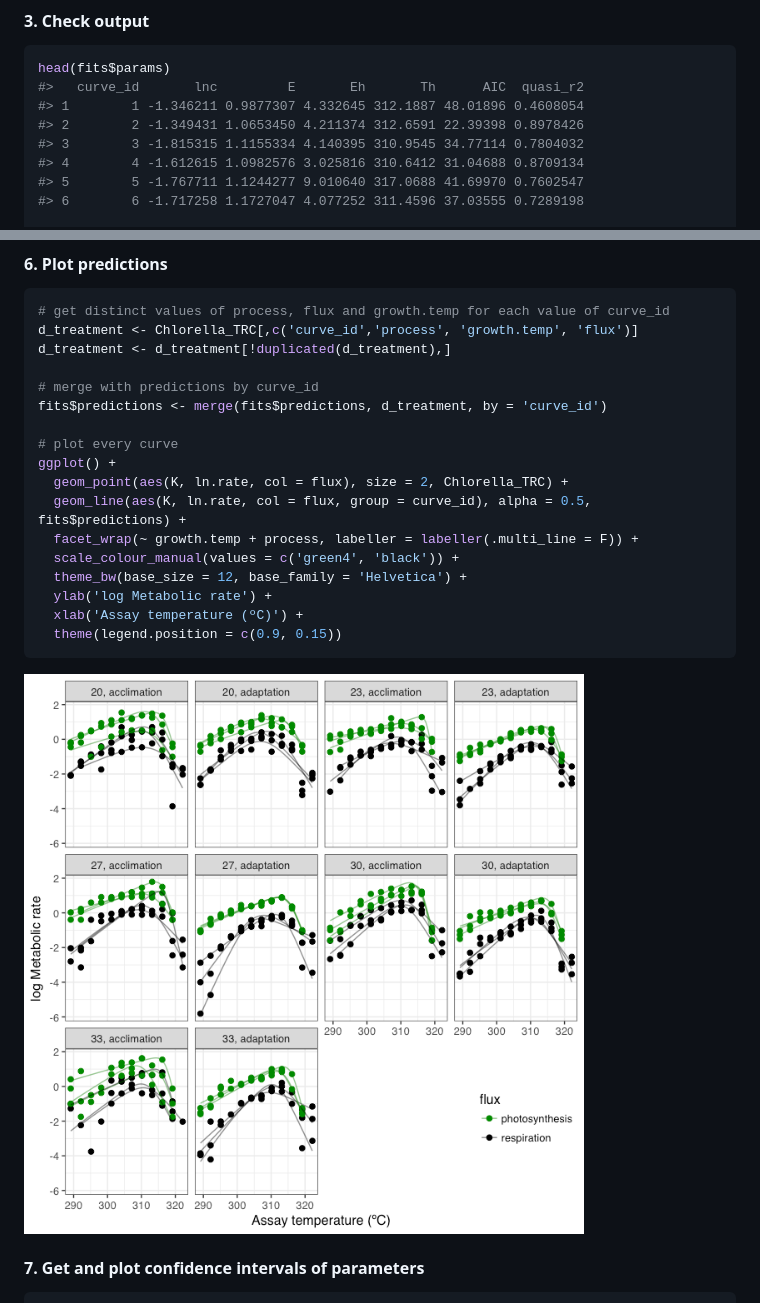
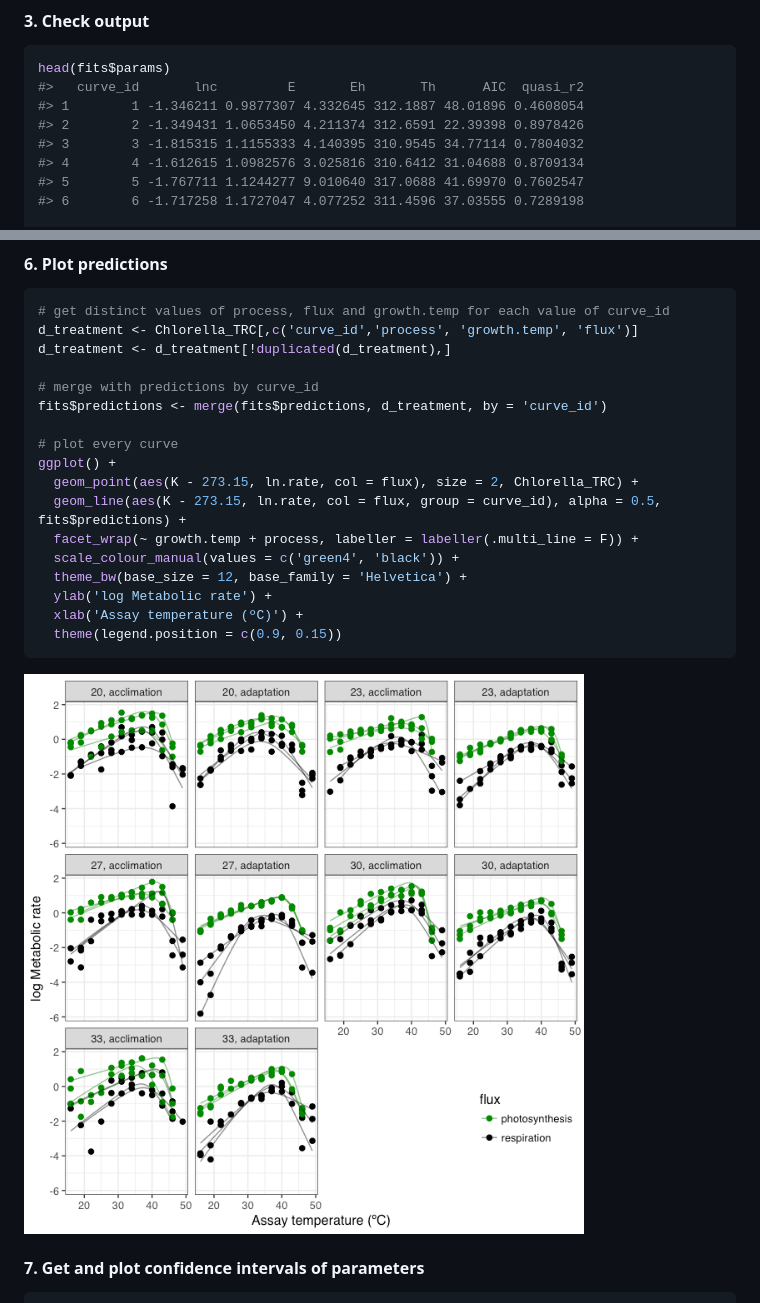
Before and after one commit to padpadpadpad/nlsLoop, a Markdown page: README.md, 2 parts joined by grey strips. Drawn GitHub-style; pictures changed too: README-data_wrangling-1.png.

Commit message:
FIX OTHER AXIS PROBLEMS

```diff
--- a/README.md
+++ b/README.md
@@ -73,7 +73,7 @@ head(fits$params)
 #>   curve_id       lnc         E       Eh       Th      AIC  quasi_r2
 #> 1        1 -1.346211 0.9877307 4.332645 312.1887 48.01896 0.4608054
 #> 2        2 -1.349431 1.0653450 4.211374 312.6591 22.39398 0.8978426
-#> 3        3 -1.815315 1.1155334 4.140395 310.9545 34.77114 0.7804032
+#> 3        3 -1.815315 1.1155333 4.140395 310.9545 34.77114 0.7804032
 #> 4        4 -1.612615 1.0982576 3.025816 310.6412 31.04688 0.8709134
 #> 5        5 -1.767711 1.1244277 9.010640 317.0688 41.69970 0.7602547
 #> 6        6 -1.717258 1.1727047 4.077252 311.4596 37.03555 0.7289198
@@ -116,8 +116,8 @@ fits$predictions <- merge(fits$predictions, d_treatment, by = 'curve_id')
 
 # plot every curve
 ggplot() +
-  geom_point(aes(K, ln.rate, col = flux), size = 2, Chlorella_TRC) +
-  geom_line(aes(K, ln.rate, col = flux, group = curve_id), alpha = 0.5, fits$predictions) +
+  geom_point(aes(K - 273.15, ln.rate, col = flux), size = 2, Chlorella_TRC) +
+  geom_line(aes(K - 273.15, ln.rate, col = flux, group = curve_id), alpha = 0.5, fits$predictions) +
   facet_wrap(~ growth.temp + process, labeller = labeller(.multi_line = F)) +
   scale_colour_manual(values = c('green4', 'black')) +
   theme_bw(base_size = 12, base_family = 'Helvetica') +
```
Also changed, not shown: 2 other files.
